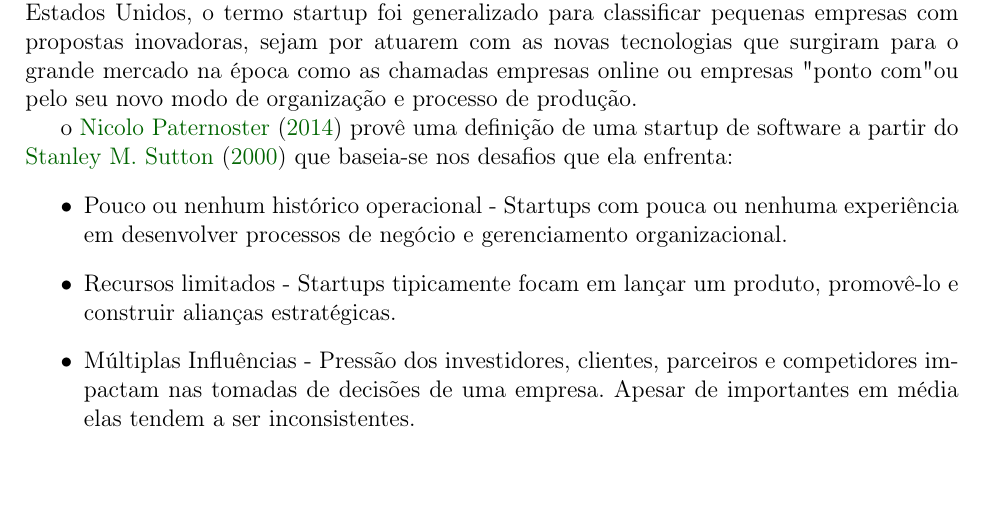
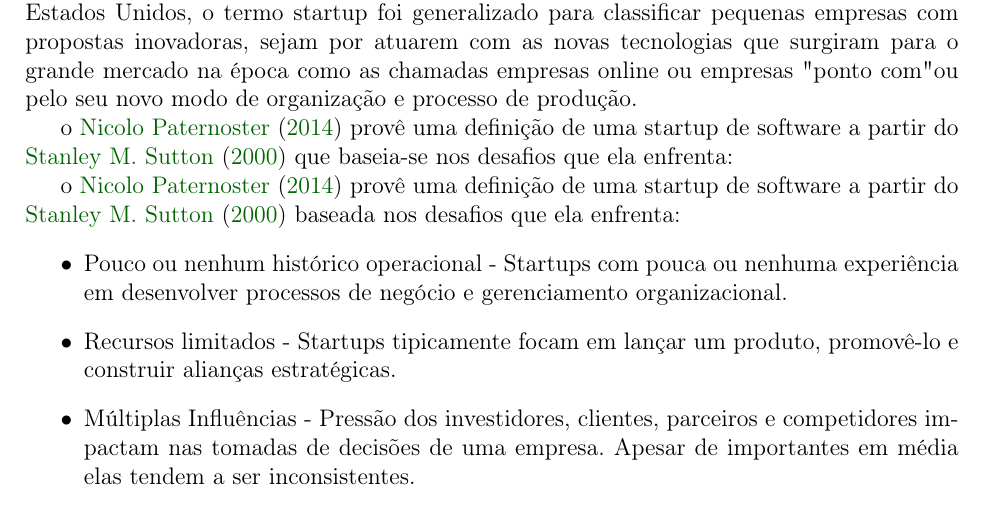
Before and after one commit to caioquinta/monografia, a LaTeX thesis (monografia_template.tex, which reads cap-leanstartup.tex): part of page 15 of 55, cut so that both start at the same text. Compiled offline with pdfLaTeX.

Commit message:
changing words

```diff
--- a/cap-leanstartup.tex
+++ b/cap-leanstartup.tex
@@ -5,6 +5,7 @@
 \subsection{Startup: uma definição}
 \par Através da popularização da internet e dos computadores pessoais nos anos 90, nos Estados Unidos, o termo startup foi generalizado para classificar pequenas empresas com propostas inovadoras, sejam por atuarem com as novas tecnologias que surgiram para o grande mercado na época como as chamadas empresas online ou empresas "ponto com" ou  pelo seu novo modo de organização e processo de produção.
 \par o \cite{nicolo:14} provê uma definição de uma startup de software a partir do \cite{sutton:00} que baseia-se nos desafios que ela enfrenta:
+\par o \cite{nicolo:14} provê uma definição de uma startup de software a partir do \cite{sutton:00} baseada nos desafios que ela enfrenta:
 \begin{itemize}
 \item Pouco ou nenhum histórico operacional - Startups com pouca ou nenhuma experiência em desenvolver processos de negócio e gerenciamento organizacional.
 \item Recursos limitados - Startups tipicamente focam em lançar um produto, promovê-lo e construir alianças estratégicas.
```
